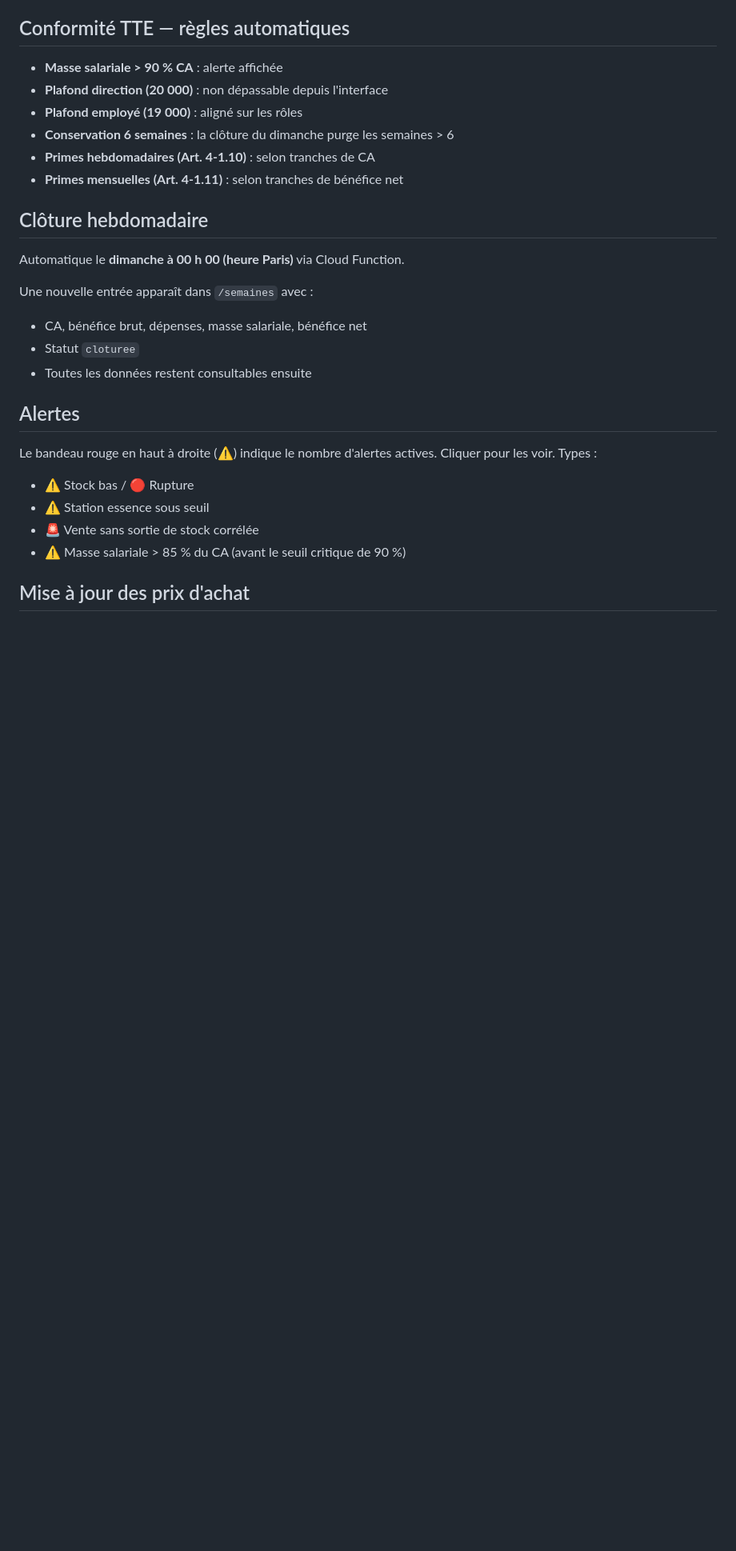
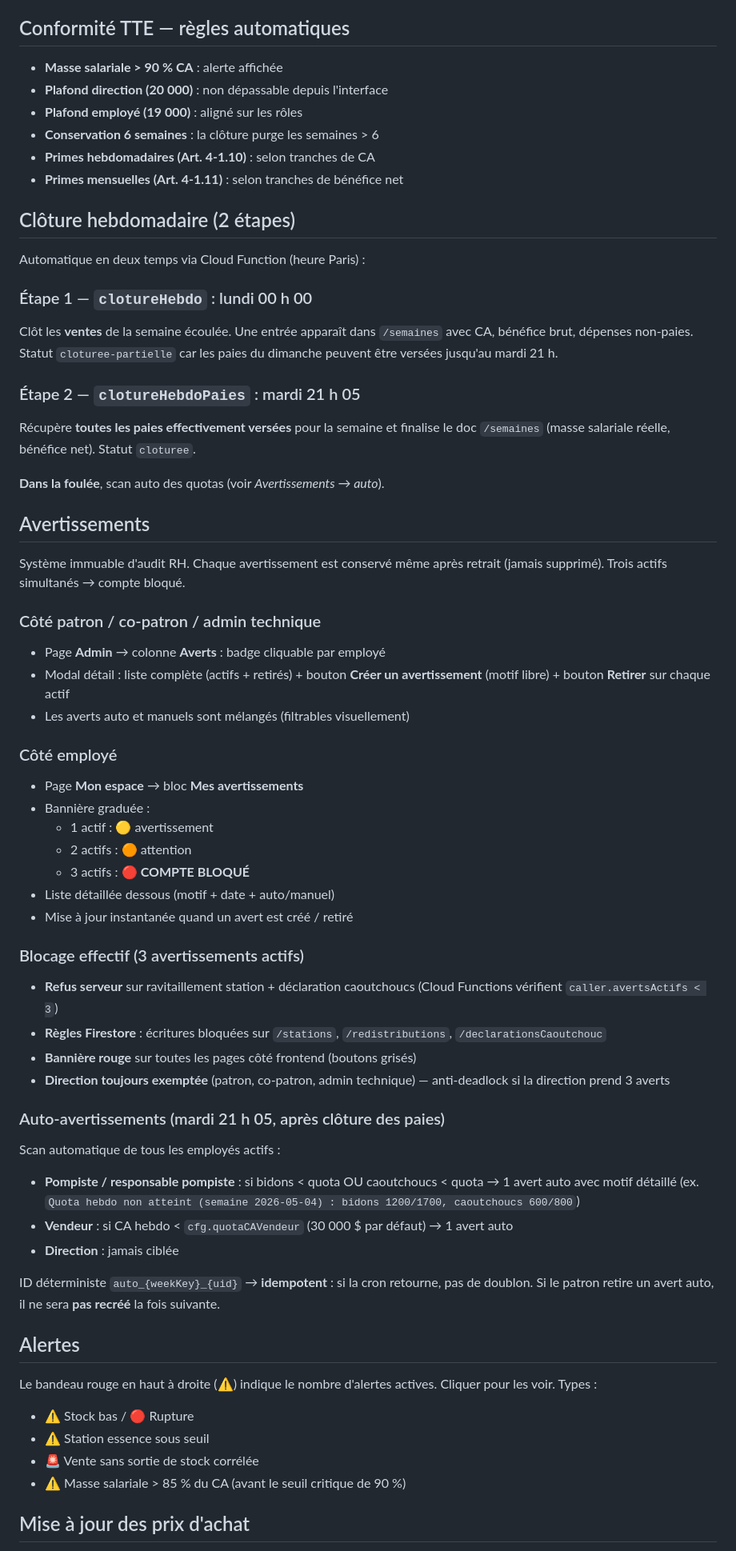
Before and after one commit to lahagragaming93-debug/ltd-sandy-shores, a Markdown page: docs/05-guide-utilisation.md, the part around one of its changes. Shown at 80% size. Drawn GitHub-style; blank space fills up the shorter version.

Commit message:
Guide utilisation : MAJ avertissements + cloture 2 etapes + KPI vendeur
Rattrapage docs oubliees lors des commits de la nuit (avertissements,
caoutchoucs manuels, KPI quota CA vendeur, cloture en 2 etapes).

- Mon espace : KPI quota CA hebdo (30 000 $ par defaut au lieu de 40 000)
  + bloc Mes avertissements (banniere graduee 1/2/3)
- Pompiste : section declaration manuelle caoutchoucs (modal site)
- Administration : colonne Averts + quotas etendus (bidons + caoutchoucs
  + CA vendeur)
- Cloture hebdo : reecrite en 2 etapes (ventes lundi 00h /
  paies + auto-avert mardi 21h05)
- Nouvelle section Avertissements complete : modele immuable, cote
  patron, cote employe, blocage 3 actifs, auto-avertissements quotas

Co-Authored-By: Claude Opus 4.7 (1M context) <noreply@anthropic.com>

```diff
--- a/docs/05-guide-utilisation.md
+++ b/docs/05-guide-utilisation.md
@@ -84,18 +99,69 @@ Salaire = (Score bidons + Score caoutchouc) / 2 × Plafond
 - **Masse salariale > 90 % CA** : alerte affichée
 - **Plafond direction (20 000)** : non dépassable depuis l'interface
 - **Plafond employé (19 000)** : aligné sur les rôles
-- **Conservation 6 semaines** : la clôture du dimanche purge les semaines > 6
+- **Conservation 6 semaines** : la clôture purge les semaines > 6
 - **Primes hebdomadaires (Art. 4-1.10)** : selon tranches de CA
 - **Primes mensuelles (Art. 4-1.11)** : selon tranches de bénéfice net
 
-## Clôture hebdomadaire
+## Clôture hebdomadaire (2 étapes)
 
-Automatique le **dimanche à 00 h 00 (heure Paris)** via Cloud Function.
+Automatique en deux temps via Cloud Function (heure Paris) :
 
-Une nouvelle entrée apparaît dans `/semaines` avec :
-- CA, bénéfice brut, dépenses, masse salariale, bénéfice net
-- Statut `cloturee`
-- Toutes les données restent consultables ensuite
+### Étape 1 — `clotureHebdo` : lundi 00 h 00
+Clôt les **ventes** de la semaine écoulée. Une entrée apparaît dans
+`/semaines` avec CA, bénéfice brut, dépenses non-paies. Statut
+`cloturee-partielle` car les paies du dimanche peuvent être versées
+jusqu'au mardi 21 h.
+
+### Étape 2 — `clotureHebdoPaies` : mardi 21 h 05
+Récupère **toutes les paies effectivement versées** pour la semaine et
+finalise le doc `/semaines` (masse salariale réelle, bénéfice net).
+Statut `cloturee`.
+
+**Dans la foulée**, scan auto des quotas (voir *Avertissements → auto*).
+
+## Avertissements
+
+Système immuable d'audit RH. Chaque avertissement est conservé même après
+retrait (jamais supprimé). Trois actifs simultanés → compte bloqué.
+
+### Côté patron / co-patron / admin technique
+- Page **Admin** → colonne **Averts** : badge cliquable par employé
+- Modal détail : liste complète (actifs + retirés) + bouton **Créer un
+  avertissement** (motif libre) + bouton **Retirer** sur chaque actif
+- Les averts auto et manuels sont mélangés (filtrables visuellement)
+
+### Côté employé
+- Page **Mon espace** → bloc **Mes avertissements**
+- Bannière graduée :
+  - 1 actif : 🟡 avertissement
+  - 2 actifs : 🟠 attention
+  - 3 actifs : 🔴 **COMPTE BLOQUÉ**
+- Liste détaillée dessous (motif + date + auto/manuel)
+- Mise à jour instantanée quand un avert est créé / retiré
+
+### Blocage effectif (3 avertissements actifs)
+- **Refus serveur** sur ravitaillement station + déclaration caoutchoucs
+  (Cloud Functions vérifient `caller.avertsActifs < 3`)
+- **Règles Firestore** : écritures bloquées sur `/stations`,
+  `/redistributions`, `/declarationsCaoutchouc`
+- **Bannière rouge** sur toutes les pages côté frontend (boutons grisés)
+- **Direction toujours exemptée** (patron, co-patron, admin technique) —
+  anti-deadlock si la direction prend 3 averts
+
+### Auto-avertissements (mardi 21 h 05, après clôture des paies)
+Scan automatique de tous les employés actifs :
+
+- **Pompiste / responsable pompiste** : si bidons < quota OU caoutchoucs
+  < quota → 1 avert auto avec motif détaillé (ex. `Quota hebdo non atteint
+  (semaine 2026-05-04) : bidons 1200/1700, caoutchoucs 600/800`)
+- **Vendeur** : si CA hebdo < `cfg.quotaCAVendeur` (30 000 $ par défaut) →
+  1 avert auto
+- **Direction** : jamais ciblée
+
+ID déterministe `auto_{weekKey}_{uid}` → **idempotent** : si la cron
+retourne, pas de doublon. Si le patron retire un avert auto, il ne sera
+**pas recréé** la fois suivante.
 
 ## Alertes
 
```
Also changed, not shown: other parts of docs/05-guide-utilisation.md (+18 -3 lines).
